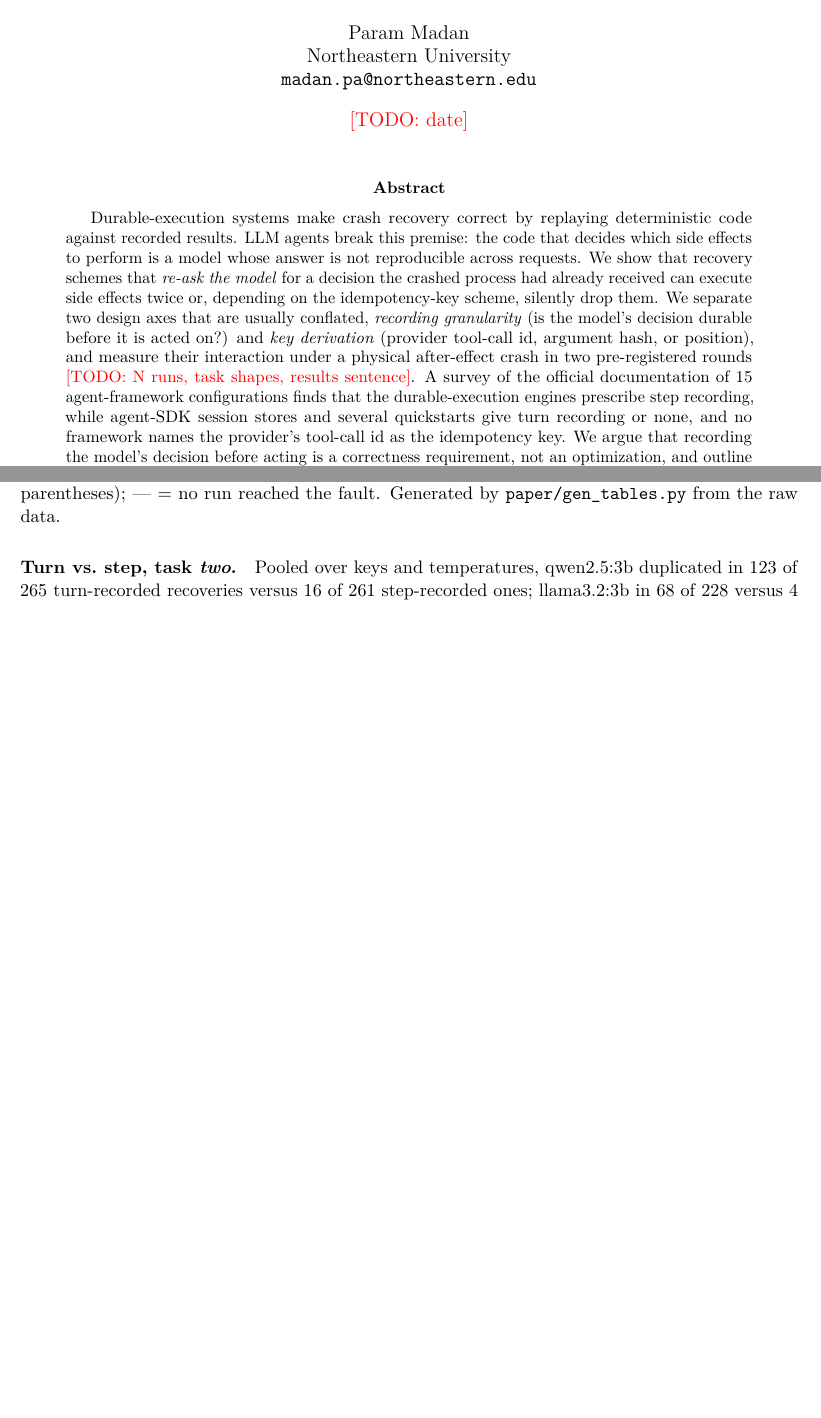
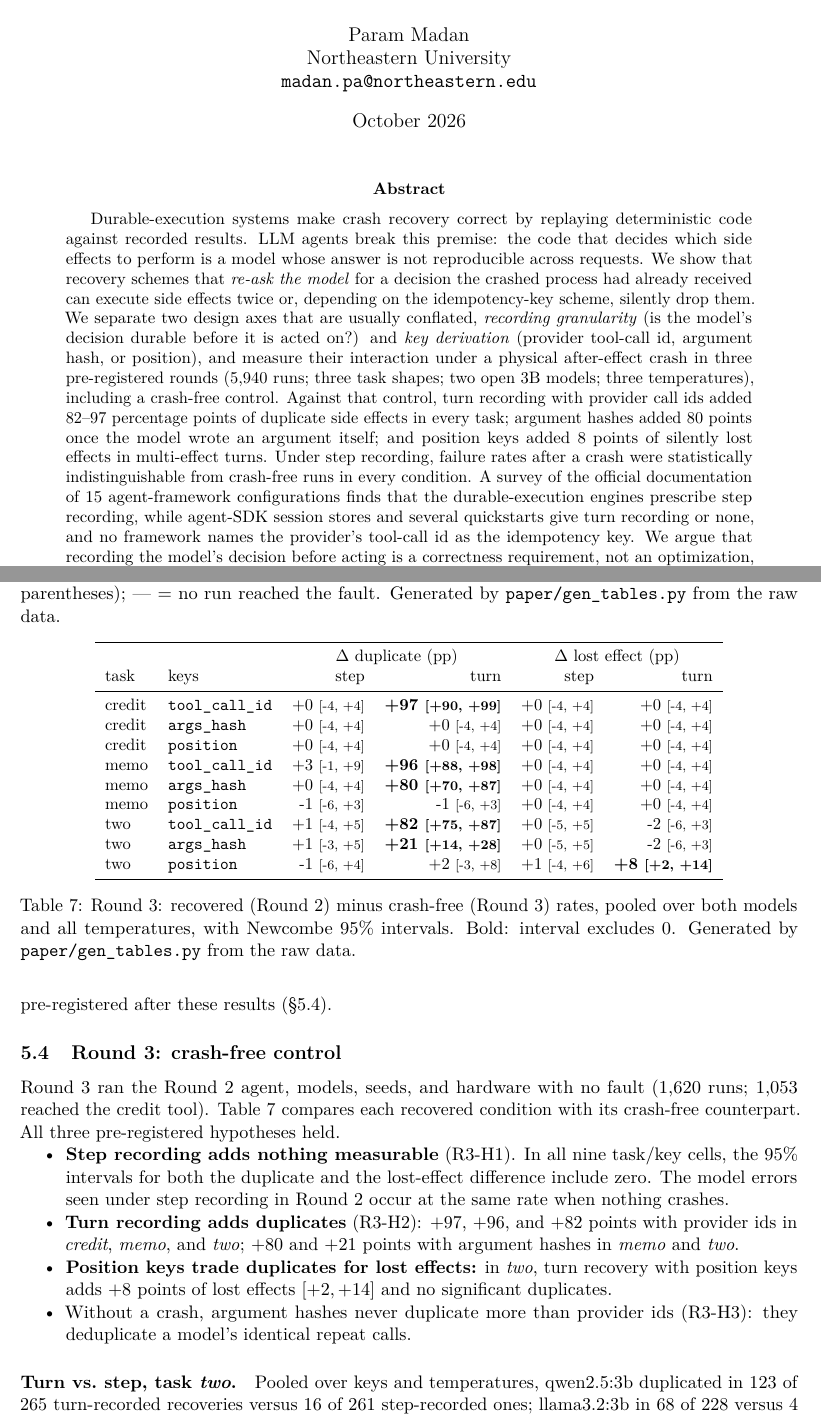
Before and after one commit to parammadan/aurelia, a LaTeX paper (paper/main.tex, which reads paper/tables.tex): two parts of pages 1 and 6 of 8 before the commit and two parts of pages 1 and 6 of 9 after it, joined at a grey line, cut so that both start at the same text, the shorter picture padded with empty space. Compiled offline with pdfLaTeX.

Commit message:
paper: r3 results, abstract

```diff
--- a/paper/main.tex
+++ b/paper/main.tex
@@ -17,7 +17,7 @@
 \title{Recovery That Re-Asks the Model:\\
 Duplicate and Lost Side Effects in Crash-Recovered LLM Agents}
 \author{Param Madan\\Northeastern University\\\texttt{madan.pa@northeastern.edu}}
-\date{\todo{date}}
+\date{October 2026}
 
 \begin{document}
 \maketitle
@@ -33,8 +33,14 @@ idempotency-key scheme, silently drop them. We separate two design axes that
 are usually conflated, \emph{recording granularity} (is the model's decision
 durable before it is acted on?) and \emph{key derivation} (provider tool-call
 id, argument hash, or position), and measure their interaction under a
-physical after-effect crash in two pre-registered rounds
-\todo{N runs, task shapes, results sentence}. A survey of the official
+physical after-effect crash in three pre-registered rounds (5,940 runs; three
+task shapes; two open 3B models; three temperatures), including a crash-free
+control. Against that control, turn recording with provider call ids added
+82--97 percentage points of duplicate side effects in every task; argument
+hashes added 80 points once the model wrote an argument itself; and position
+keys added 8 points of silently lost effects in multi-effect turns. Under
+step recording, failure rates after a crash were statistically
+indistinguishable from crash-free runs in every condition. A survey of the official
 documentation of 15 agent-framework configurations finds that the
 durable-execution engines prescribe step recording, while agent-SDK session
 stores and several quickstarts give turn recording or none, and no framework
@@ -248,7 +254,31 @@ model: crediting a case again (often to correct an amount), or reporting
 success for a case it never credited. H1 as written did not separate
 recovery errors from model errors. Whether model errors are \emph{more
 frequent} after a crash is measured by Round~3, a crash-free control
-pre-registered after these results. \todo{Round 3 results.}
+pre-registered after these results (\S\ref{sec:r3}).
+
+\subsection{Round 3: crash-free control}
+\label{sec:r3}
+Round~3 ran the Round~2 agent, models, seeds, and hardware with no fault
+(1,620 runs; 1,053 reached the credit tool). Table~\ref{tab:r3} compares each
+recovered condition with its crash-free counterpart. All three
+pre-registered hypotheses held.
+
+\begin{itemize}
+  \item \textbf{Step recording adds nothing measurable} (R3-H1). In all nine
+        task/key cells, the 95\% intervals for both the duplicate and the
+        lost-effect difference include zero. The model errors seen under
+        step recording in Round~2 occur at the same rate when nothing
+        crashes.
+  \item \textbf{Turn recording adds duplicates} (R3-H2): $+97$, $+96$, and
+        $+82$ points with provider ids in \emph{credit}, \emph{memo}, and
+        \emph{two}; $+80$ and $+21$ points with argument hashes in
+        \emph{memo} and \emph{two}.
+  \item \textbf{Position keys trade duplicates for lost effects:} in
+        \emph{two}, turn recovery with position keys adds $+8$ points of lost
+        effects $[+2, +14]$ and no significant duplicates.
+  \item Without a crash, argument hashes never duplicate more than provider
+        ids (R3-H3): they deduplicate a model's identical repeat calls.
+\end{itemize}
 
 \paragraph{Turn vs.\ step, task \emph{two}.} Pooled over keys and
 temperatures, qwen2.5:3b duplicated in 123 of 265 turn-recorded recoveries
--- a/paper/tables.tex
+++ b/paper/tables.tex
@@ -102,3 +102,26 @@ step & \texttt{position} & 0 {\scriptsize(30)} & 11 {\scriptsize(28)} & 10 {\scr
 \caption{Round 2, task \emph{two}, llama3.2:3b: lost-effect rate. Cells: \% of kill-triggered runs (n in parentheses); --- = no run reached the fault. Generated by \texttt{paper/gen\_tables.py} from the raw data.}
 \label{tab:r2lostllama3}
 \end{table}
+
+\begin{table}[t]
+\centering
+\small
+\begin{tabular}{llrrrr}
+\toprule
+ & & \multicolumn{2}{c}{$\Delta$ duplicate (pp)} & \multicolumn{2}{c}{$\Delta$ lost effect (pp)} \\
+task & keys & step & turn & step & turn \\
+\midrule
+credit & \texttt{tool\_call\_id} & +0 {\scriptsize[-4, +4]} & \textbf{+97 {\scriptsize[+90, +99]}} & +0 {\scriptsize[-4, +4]} & +0 {\scriptsize[-4, +4]} \\
+credit & \texttt{args\_hash} & +0 {\scriptsize[-4, +4]} & +0 {\scriptsize[-4, +4]} & +0 {\scriptsize[-4, +4]} & +0 {\scriptsize[-4, +4]} \\
+credit & \texttt{position} & +0 {\scriptsize[-4, +4]} & +0 {\scriptsize[-4, +4]} & +0 {\scriptsize[-4, +4]} & +0 {\scriptsize[-4, +4]} \\
+memo & \texttt{tool\_call\_id} & +3 {\scriptsize[-1, +9]} & \textbf{+96 {\scriptsize[+88, +98]}} & +0 {\scriptsize[-4, +4]} & +0 {\scriptsize[-4, +4]} \\
+memo & \texttt{args\_hash} & +0 {\scriptsize[-4, +4]} & \textbf{+80 {\scriptsize[+70, +87]}} & +0 {\scriptsize[-4, +4]} & +0 {\scriptsize[-4, +4]} \\
+memo & \texttt{position} & -1 {\scriptsize[-6, +3]} & -1 {\scriptsize[-6, +3]} & +0 {\scriptsize[-4, +4]} & +0 {\scriptsize[-4, +4]} \\
+two & \texttt{tool\_call\_id} & +1 {\scriptsize[-4, +5]} & \textbf{+82 {\scriptsize[+75, +87]}} & +0 {\scriptsize[-5, +5]} & -2 {\scriptsize[-6, +3]} \\
+two & \texttt{args\_hash} & +1 {\scriptsize[-3, +5]} & \textbf{+21 {\scriptsize[+14, +28]}} & +0 {\scriptsize[-5, +5]} & -2 {\scriptsize[-6, +3]} \\
+two & \texttt{position} & -1 {\scriptsize[-6, +4]} & +2 {\scriptsize[-3, +8]} & +1 {\scriptsize[-4, +6]} & \textbf{+8 {\scriptsize[+2, +14]}} \\
+\bottomrule
+\end{tabular}
+\caption{Round 3: recovered (Round 2) minus crash-free (Round 3) rates, pooled over both models and all temperatures, with Newcombe 95\% intervals. Bold: interval excludes 0. Generated by \texttt{paper/gen\_tables.py} from the raw data.}
+\label{tab:r3}
+\end{table}
```
Also changed, not shown: paper/main.tex (4 more changed lines), 1 other file.
